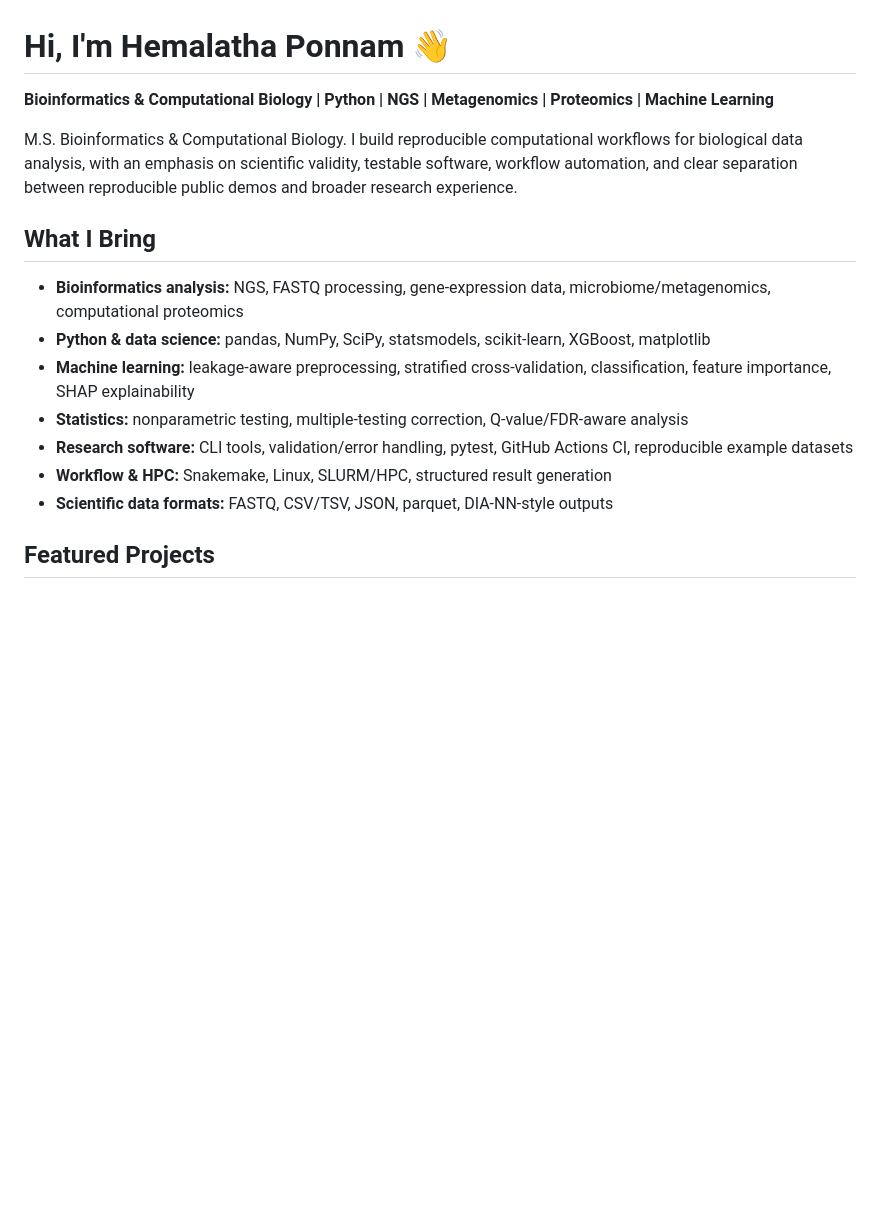
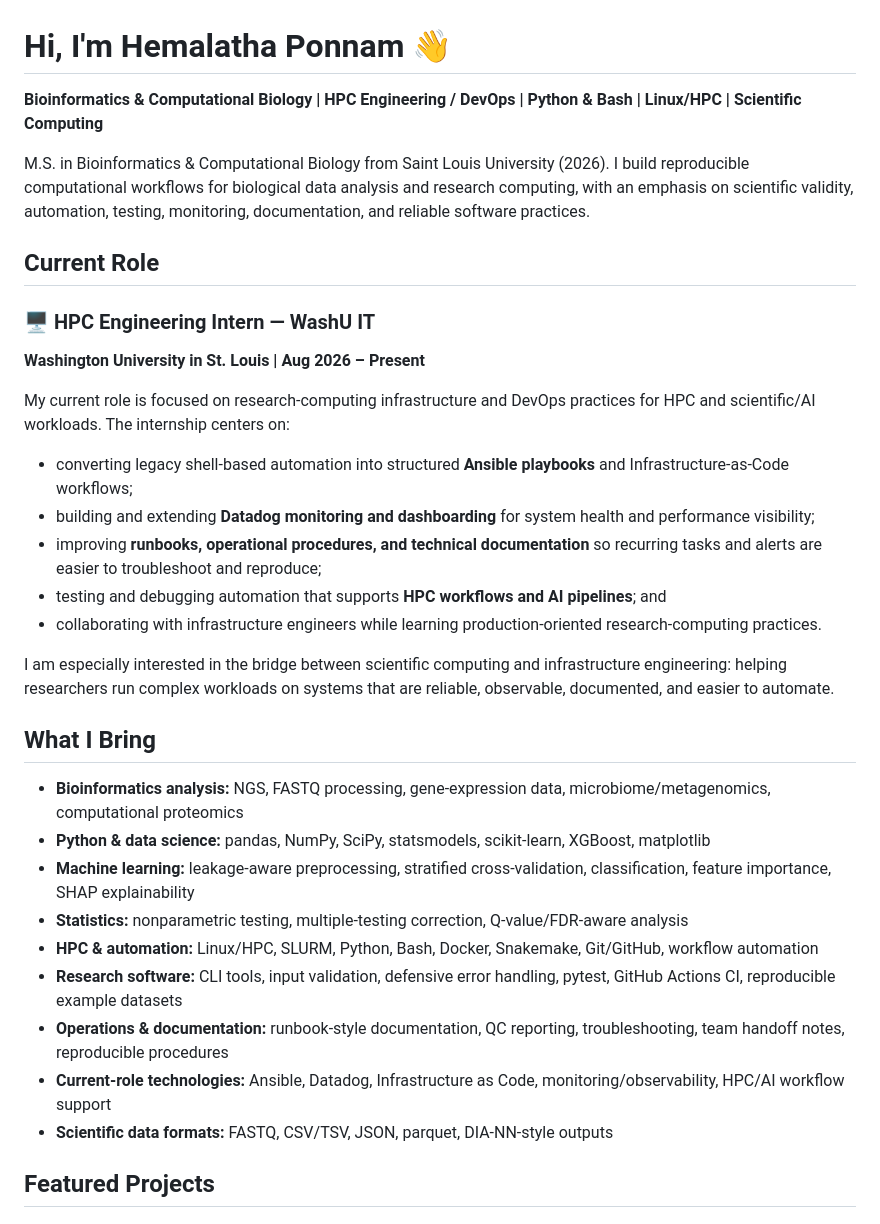
Before and after one commit to Hemalatha18-bio/Hemalatha18-bio, a Markdown page: README.md, the part around one of its changes. Rendered like a GitHub page; blank space fills up the shorter version.

Commit message:
Add current WashU HPC Engineering role and research computing focus

```diff
--- a/README.md
+++ b/README.md
@@ -1,8 +1,23 @@
 # Hi, I'm Hemalatha Ponnam 👋
 
-**Bioinformatics & Computational Biology | Python | NGS | Metagenomics | Proteomics | Machine Learning**
+**Bioinformatics & Computational Biology | HPC Engineering / DevOps | Python & Bash | Linux/HPC | Scientific Computing**
 
-M.S. Bioinformatics & Computational Biology. I build reproducible computational workflows for biological data analysis, with an emphasis on scientific validity, testable software, workflow automation, and clear separation between reproducible public demos and broader research experience.
+M.S. in Bioinformatics & Computational Biology from Saint Louis University (2026). I build reproducible computational workflows for biological data analysis and research computing, with an emphasis on scientific validity, automation, testing, monitoring, documentation, and reliable software practices.
+
+## Current Role
+
+### 🖥️ HPC Engineering Intern — WashU IT
+**Washington University in St. Louis | Aug 2026 – Present**
+
+My current role is focused on research-computing infrastructure and DevOps practices for HPC and scientific/AI workloads. The internship centers on:
+
+- converting legacy shell-based automation into structured **Ansible playbooks** and Infrastructure-as-Code workflows;
+- building and extending **Datadog monitoring and dashboarding** for system health and performance visibility;
+- improving **runbooks, operational procedures, and technical documentation** so recurring tasks and alerts are easier to troubleshoot and reproduce;
+- testing and debugging automation that supports **HPC workflows and AI pipelines**; and
+- collaborating with infrastructure engineers while learning production-oriented research-computing practices.
+
+I am especially interested in the bridge between scientific computing and infrastructure engineering: helping researchers run complex workloads on systems that are reliable, observable, documented, and easier to automate.
 
 ## What I Bring
 
@@ -10,8 +25,10 @@ M.S. Bioinformatics & Computational Biology. I build reproducible computational
 - **Python & data science:** pandas, NumPy, SciPy, statsmodels, scikit-learn, XGBoost, matplotlib
 - **Machine learning:** leakage-aware preprocessing, stratified cross-validation, classification, feature importance, SHAP explainability
 - **Statistics:** nonparametric testing, multiple-testing correction, Q-value/FDR-aware analysis
-- **Research software:** CLI tools, validation/error handling, pytest, GitHub Actions CI, reproducible example datasets
-- **Workflow & HPC:** Snakemake, Linux, SLURM/HPC, structured result generation
+- **HPC & automation:** Linux/HPC, SLURM, Python, Bash, Docker, Snakemake, Git/GitHub, workflow automation
+- **Research software:** CLI tools, input validation, defensive error handling, pytest, GitHub Actions CI, reproducible example datasets
+- **Operations & documentation:** runbook-style documentation, QC reporting, troubleshooting, team handoff notes, reproducible procedures
+- **Current-role technologies:** Ansible, Datadog, Infrastructure as Code, monitoring/observability, HPC/AI workflow support
 - **Scientific data formats:** FASTQ, CSV/TSV, JSON, parquet, DIA-NN-style outputs
 
 ## Featured Projects
```
Also changed, not shown: other parts of README.md (+17 -4 lines).
